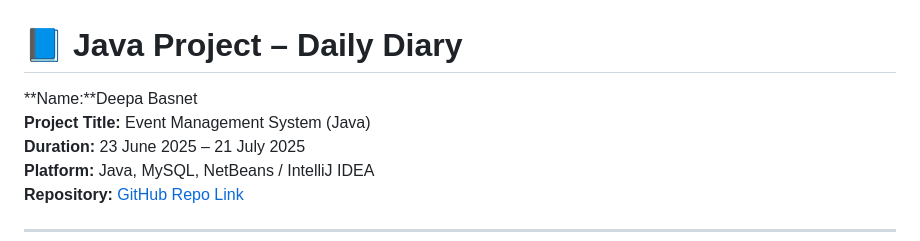
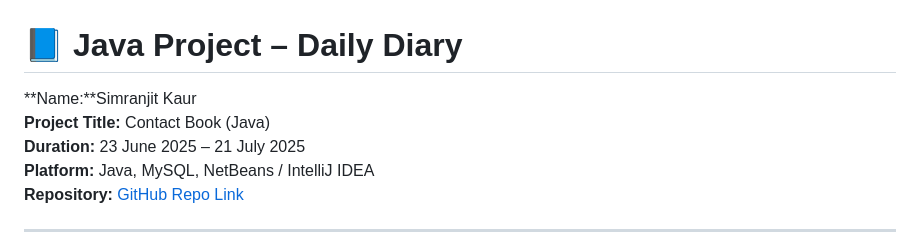
Before and after one commit to SimranjitKaur543/Java-Project, a Markdown page: Java_Project_Daily_Diary.md, the part around the change. GitHub-like rendering.

Commit message:
Update project details in Daily Diary

```diff
--- a/Java_Project_Daily_Diary.md
+++ b/Java_Project_Daily_Diary.md
@@ -1,6 +1,6 @@
 # 📘 Java Project – Daily Diary
-**Name:**Deepa Basnet
-**Project Title:** Event Management System (Java)
+**Name:**Simranjit Kaur
+**Project Title:** Contact Book (Java)
 **Duration:** 23 June 2025 – 21 July 2025
 **Platform:** Java, MySQL, NetBeans / IntelliJ IDEA
 **Repository:** [GitHub Repo Link](https://github.com/)
```
